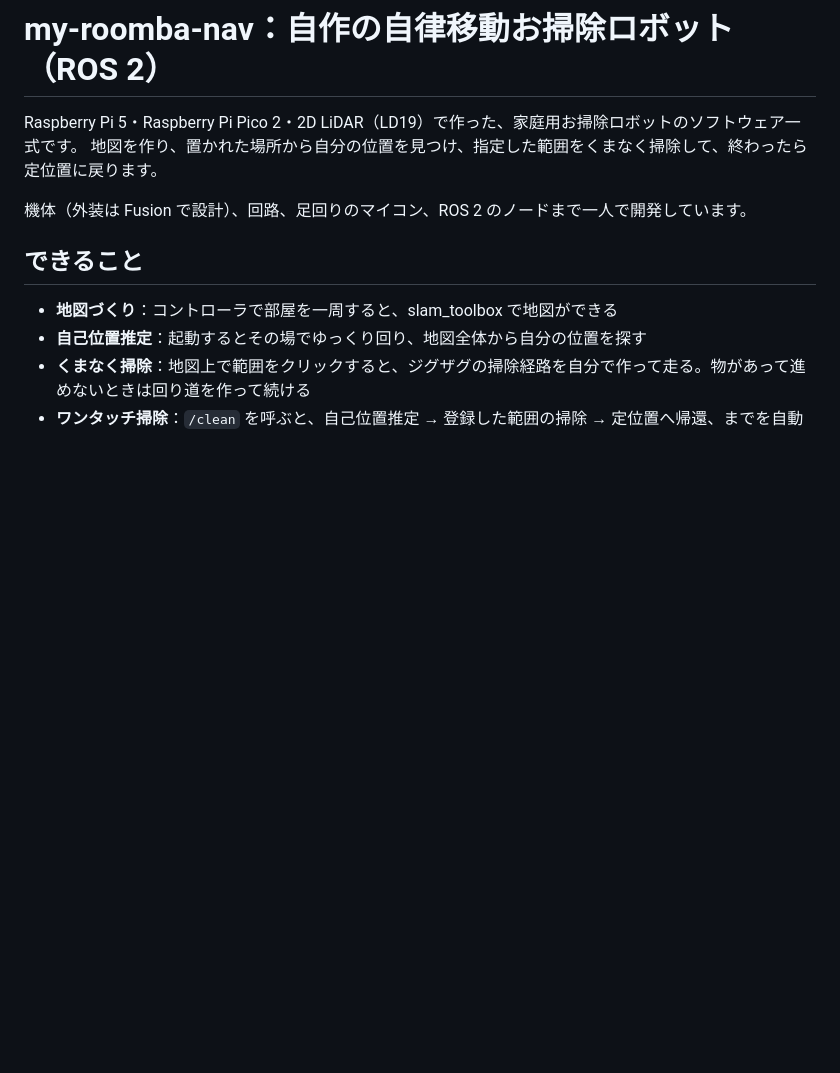
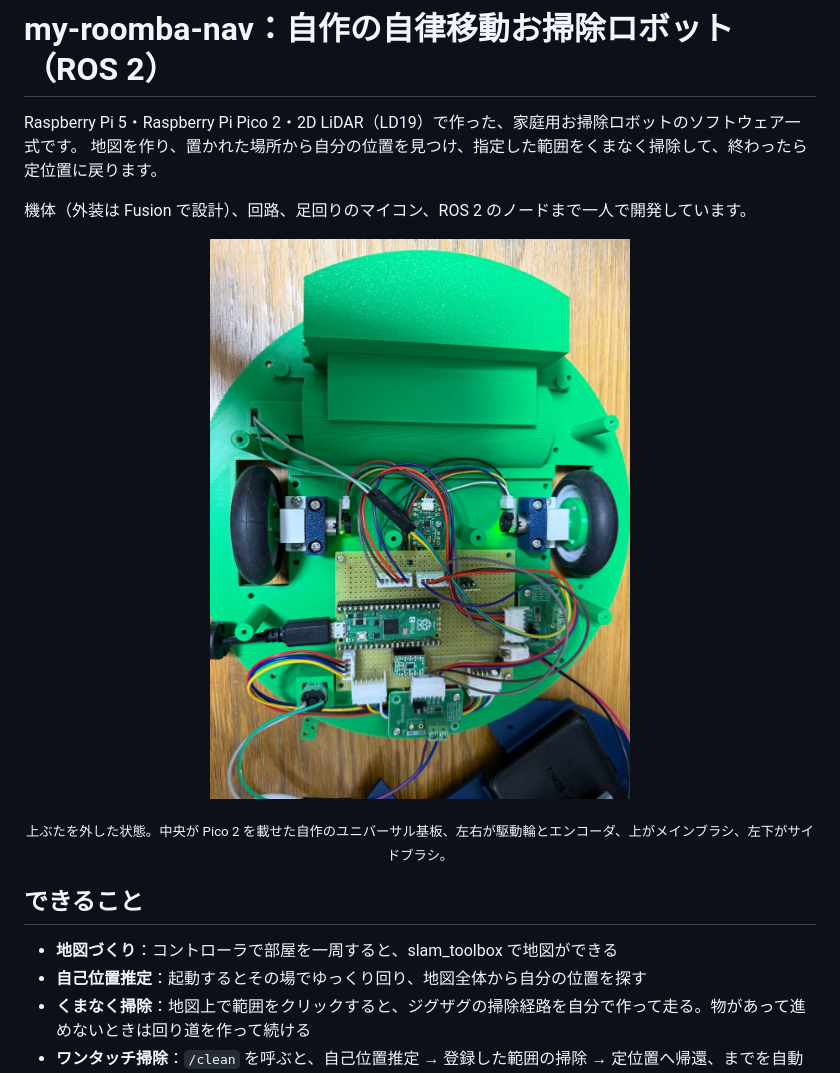
Before and after one commit to 8010yama/my-roomba-nav, a Markdown page: README.md, the part around the change. GitHub-like rendering; pictures changed too: docs/images/robot_inside.jpg (added); blank space fills up the shorter version.

Commit message:
Add robot photo to README

```diff
--- a/README.md
+++ b/README.md
@@ -5,7 +5,12 @@ Raspberry Pi 5・Raspberry Pi Pico 2・2D LiDAR（LD19）で作った、家庭
 
 機体（外装は Fusion で設計）、回路、足回りのマイコン、ROS 2 のノードまで一人で開発しています。
 
-<!-- ここに実機の写真と、走行中の地図・経路の GIF を入れる -->
+<p align="center">
+  <img src="docs/images/robot_inside.jpg" width="480" alt="上ぶたを外した機体：Pico 2 と自作の基板、モータードライバ 2 枚、左右の駆動輪、前方のブラシ">
+</p>
+<p align="center"><sub>上ぶたを外した状態。中央が Pico 2 を載せた自作のユニバーサル基板、左右が駆動輪とエンコーダ、上がメインブラシ、左下がサイドブラシ。</sub></p>
+
+<!-- ここに走行中の地図・経路の GIF を入れる -->
 
 ## できること
 
```
